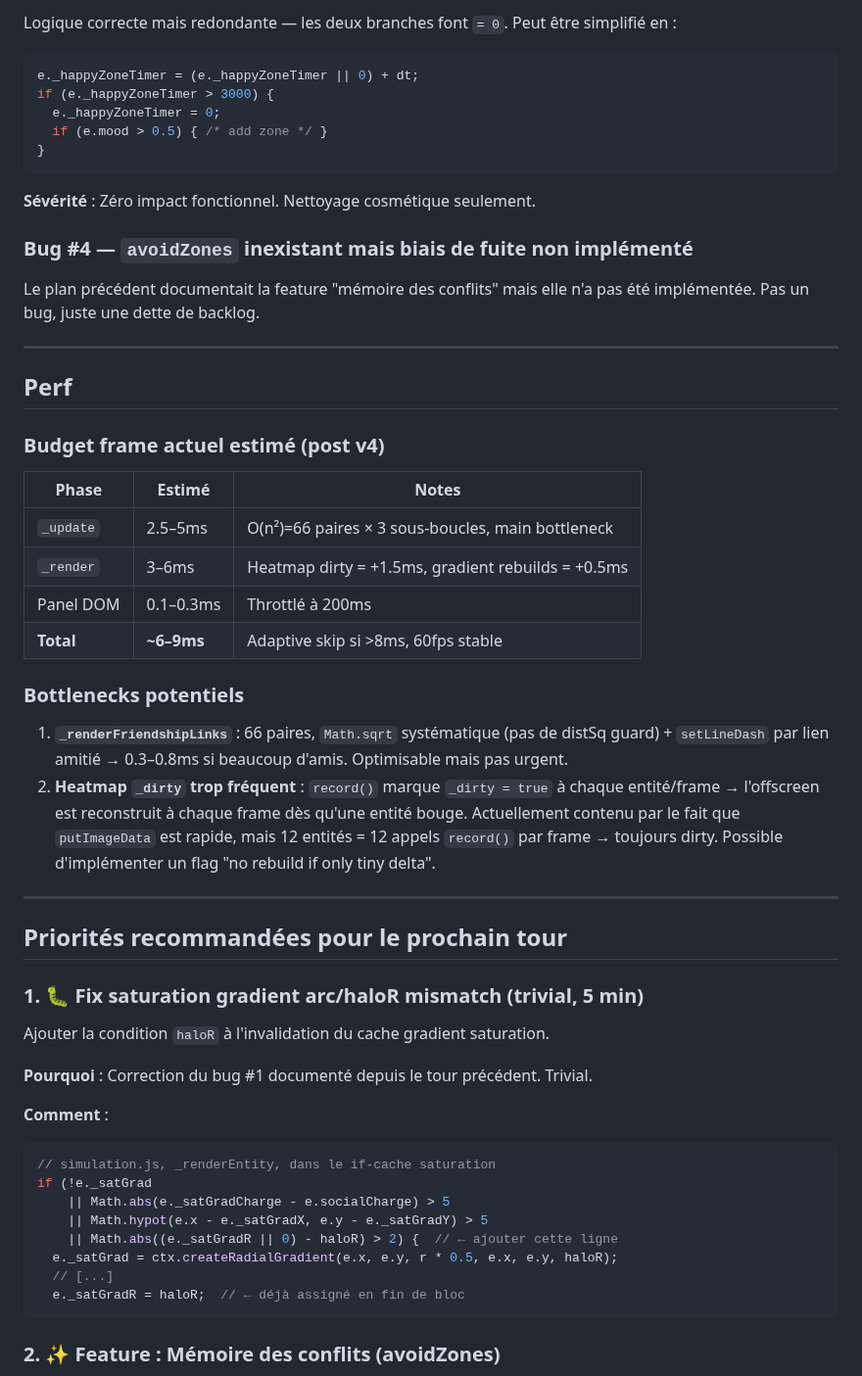
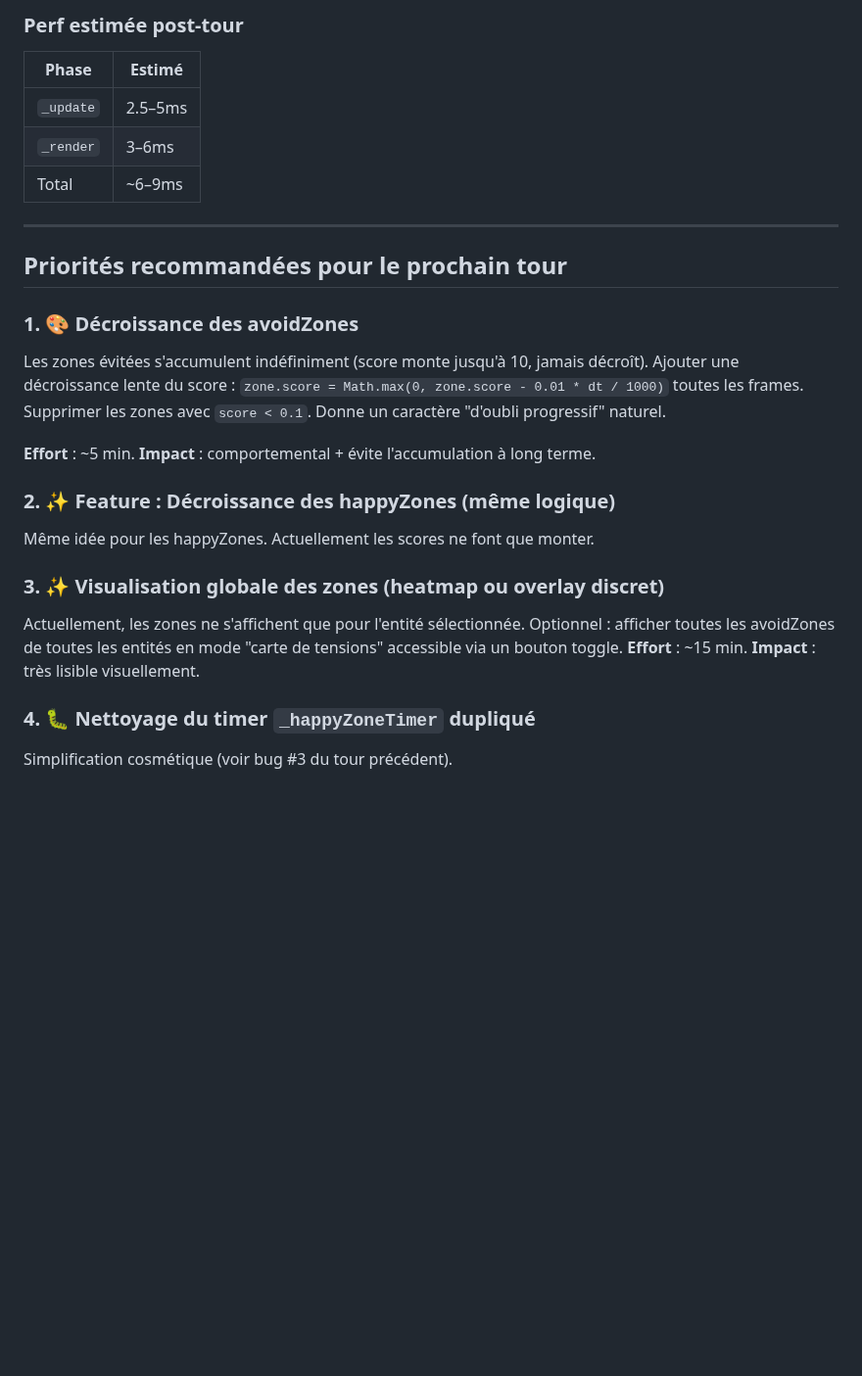
Before and after one commit to Nilujien/haize, a Markdown page: NEXT_TURN.md, the part around one of its changes. Shown at 98% size. Drawn GitHub-style; blank space fills up the shorter version.

````diff
--- a/NEXT_TURN.md
+++ b/NEXT_TURN.md
@@ -60,53 +48,29 @@ if (e._happyZoneTimer > 3000 && e.mood > 0.5) {
-Logique correcte mais redondante — les deux branches font `= 0`. Peut être simplifié en :
-```js
-e._happyZoneTimer = (e._happyZoneTimer || 0) + dt;
-if (e._happyZoneTimer > 3000) {
-  e._happyZoneTimer = 0;
-  if (e.mood > 0.5) { /* add zone */ }
-}
-```
-**Sévérité** : Zéro impact fonctionnel. Nettoyage cosmétique seulement.
-
-### Bug #4 — `avoidZones` inexistant mais biais de fuite non implémenté
-Le plan précédent documentait la feature "mémoire des conflits" mais elle n'a pas été implémentée. Pas un bug, juste une dette de backlog.
-
----
-
-## Perf
-
-### Budget frame actuel estimé (post v4)
-| Phase       | Estimé    | Notes                                          |
-|-------------|-----------|------------------------------------------------|
-| `_update`   | 2.5–5ms   | O(n²)=66 paires × 3 sous-boucles, main bottleneck |
-| `_render`   | 3–6ms     | Heatmap dirty = +1.5ms, gradient rebuilds = +0.5ms |
-| Panel DOM   | 0.1–0.3ms | Throttlé à 200ms                               |
-| **Total**   | **~6–9ms**| Adaptive skip si >8ms, 60fps stable            |
-
-### Bottlenecks potentiels
-1. **`_renderFriendshipLinks`** : 66 paires, `Math.sqrt` systématique (pas de distSq guard) + `setLineDash` par lien amitié → 0.3–0.8ms si beaucoup d'amis. Optimisable mais pas urgent.
-2. **Heatmap `_dirty` trop fréquent** : `record()` marque `_dirty = true` à chaque entité/frame → l'offscreen est reconstruit à chaque frame dès qu'une entité bouge. Actuellement contenu par le fait que `putImageData` est rapide, mais 12 entités = 12 appels `record()` par frame → toujours dirty. Possible d'implémenter un flag "no rebuild if only tiny delta".
+### Perf estimée post-tour
+| Phase     | Estimé   |
+|-----------|----------|
+| `_update` | 2.5–5ms  |
+| `_render` | 3–6ms    |
+| Total     | ~6–9ms   |
 
 ---
 
 ## Priorités recommandées pour le prochain tour
 
-### 1. 🐛 Fix saturation gradient arc/haloR mismatch (trivial, 5 min)
+### 1. 🎨 Décroissance des avoidZones
+Les zones évitées s'accumulent indéfiniment (score monte jusqu'à 10, jamais décroît).
+Ajouter une décroissance lente du score : `zone.score = Math.max(0, zone.score - 0.01 * dt / 1000)` toutes les frames.
+Supprimer les zones avec `score < 0.1`. Donne un caractère "d'oubli progressif" naturel.
 
-Ajouter la condition `haloR` à l'invalidation du cache gradient saturation.
+**Effort** : ~5 min. **Impact** : comportemental + évite l'accumulation à long terme.
 
-**Pourquoi** : Correction du bug #1 documenté depuis le tour précédent. Trivial.
+### 2. ✨ Feature : Décroissance des happyZones (même logique)
+Même idée pour les happyZones. Actuellement les scores ne font que monter.
 
-**Comment** :
-```js
-// simulation.js, _renderEntity, dans le if-cache saturation
-if (!e._satGrad
-    || Math.abs(e._satGradCharge - e.socialCharge) > 5
-    || Math.hypot(e.x - e._satGradX, e.y - e._satGradY) > 5
-    || Math.abs((e._satGradR || 0) - haloR) > 2) {  // ← ajouter cette ligne
-  e._satGrad = ctx.createRadialGradient(e.x, e.y, r * 0.5, e.x, e.y, haloR);
-  // [...]
-  e._satGradR = haloR;  // ← déjà assigné en fin de bloc
-```
+### 3. ✨ Visualisation globale des zones (heatmap ou overlay discret)
+Actuellement, les zones ne s'affichent que pour l'entité sélectionnée.
+Optionnel : afficher toutes les avoidZones de toutes les entités en mode "carte de tensions" accessible via un bouton toggle.
+**Effort** : ~15 min. **Impact** : très lisible visuellement.
 
-### 2. ✨ Feature : Mémoire des conflits (avoidZones)
+### 4. 🐛 Nettoyage du timer `_happyZoneTimer` dupliqué
+Simplification cosmétique (voir bug #3 du tour précédent).
 
````
Also changed, not shown: other parts of NEXT_TURN.md (+43 -162 lines).
